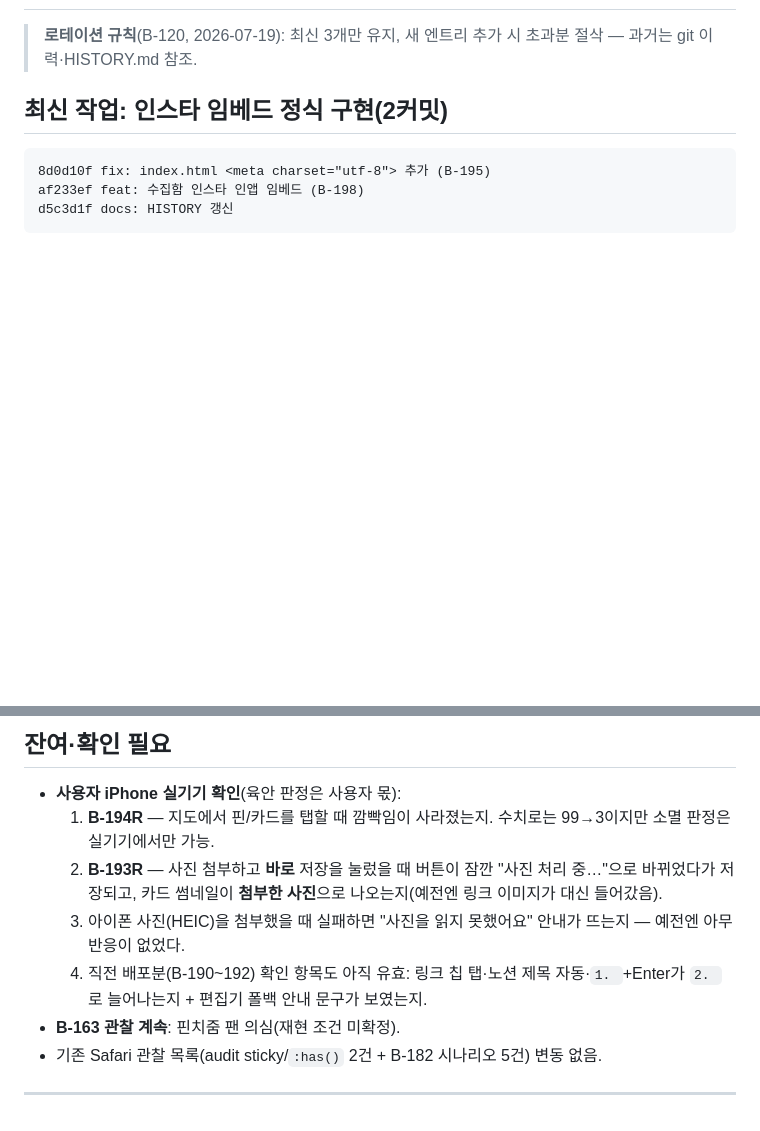
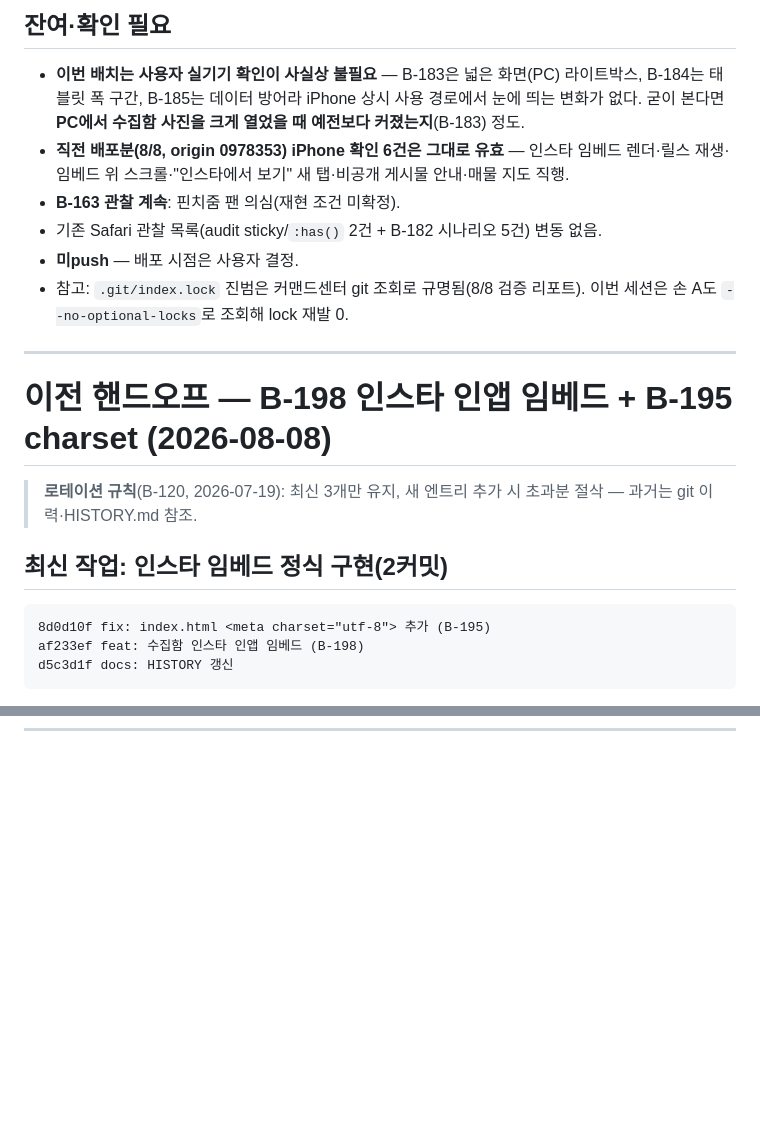
Before and after one commit to fredgold/sweetyhome, a Markdown page: HANDOFF.md, 2 parts joined by grey strips. Rendered like a GitHub page; blank space fills up the shorter version.

Commit message:
docs: HANDOFF 갱신 — B-183·B-184·B-185 완료
Co-Authored-By: Claude Opus 5 (1M context) <noreply@anthropic.com>

```diff
--- a/HANDOFF.md
+++ b/HANDOFF.md
@@ -2,3 +76,20 @@
+## 잔여·확인 필요
+- **이번 배치는 사용자 실기기 확인이 사실상 불필요** — B-183은 넓은 화면(PC)
+  라이트박스, B-184는 태블릿 폭 구간, B-185는 데이터 방어라 iPhone 상시 사용
+  경로에서 눈에 띄는 변화가 없다. 굳이 본다면 **PC에서 수집함 사진을 크게 열었을
+  때 예전보다 커졌는지**(B-183) 정도.
+- **직전 배포분(8/8, origin 0978353) iPhone 확인 6건은 그대로 유효** — 인스타
+  임베드 렌더·릴스 재생·임베드 위 스크롤·"인스타에서 보기" 새 탭·비공개 게시물
+  안내·매물 지도 직행.
+- **B-163 관찰 계속**: 핀치줌 팬 의심(재현 조건 미확정).
+- 기존 Safari 관찰 목록(audit sticky/`:has()` 2건 + B-182 시나리오 5건) 변동 없음.
+- **미push** — 배포 시점은 사용자 결정.
+- 참고: `.git/index.lock` 진범은 커맨드센터 git 조회로 규명됨(8/8 검증 리포트).
+  이번 세션은 손 A도 `--no-optional-locks`로 조회해 lock 재발 0.
+
+---
+
+# 이전 핸드오프 — B-198 인스타 인앱 임베드 + B-195 charset (2026-08-08)
 
 > **로테이션 규칙**(B-120, 2026-07-19): 최신 3개만 유지, 새 엔트리
 > 추가 시 초과분 절삭 — 과거는 git 이력·HISTORY.md 참조.
@@ -284,17 +302,0 @@ reselect 1·모달 오픈으로 **무변경**, 리스트↔지도 전환 회귀
-## 잔여·확인 필요
-- **사용자 iPhone 실기기 확인**(육안 판정은 사용자 몫):
-  1. **B-194R** — 지도에서 핀/카드를 탭할 때 깜빡임이 사라졌는지.
-     수치로는 99→3이지만 소멸 판정은 실기기에서만 가능.
-  2. **B-193R** — 사진 첨부하고 **바로** 저장을 눌렀을 때 버튼이
-     잠깐 "사진 처리 중…"으로 바뀌었다가 저장되고, 카드 썸네일이
-     **첨부한 사진**으로 나오는지(예전엔 링크 이미지가 대신 들어갔음).
-  3. 아이폰 사진(HEIC)을 첨부했을 때 실패하면 "사진을 읽지 못했어요"
-     안내가 뜨는지 — 예전엔 아무 반응이 없었다.
-  4. 직전 배포분(B-190~192) 확인 항목도 아직 유효: 링크 칩 탭·노션
-     제목 자동·`1. `+Enter가 `2. `로 늘어나는지 + 편집기 폴백 안내
-     문구가 보였는지.
-- **B-163 관찰 계속**: 핀치줌 팬 의심(재현 조건 미확정).
-- 기존 Safari 관찰 목록(audit sticky/`:has()` 2건 + B-182 시나리오 5건)
-  변동 없음.
-
----
```
Also changed, not shown: other parts of HANDOFF.md (+75 -73 lines).
